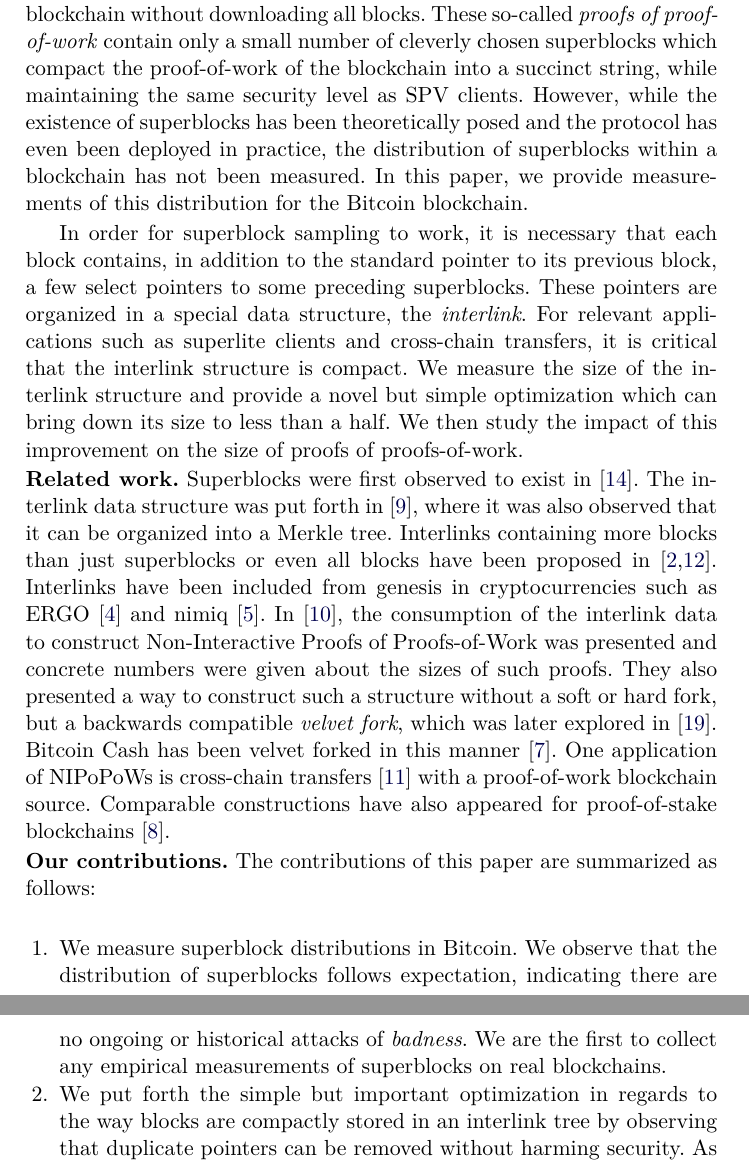
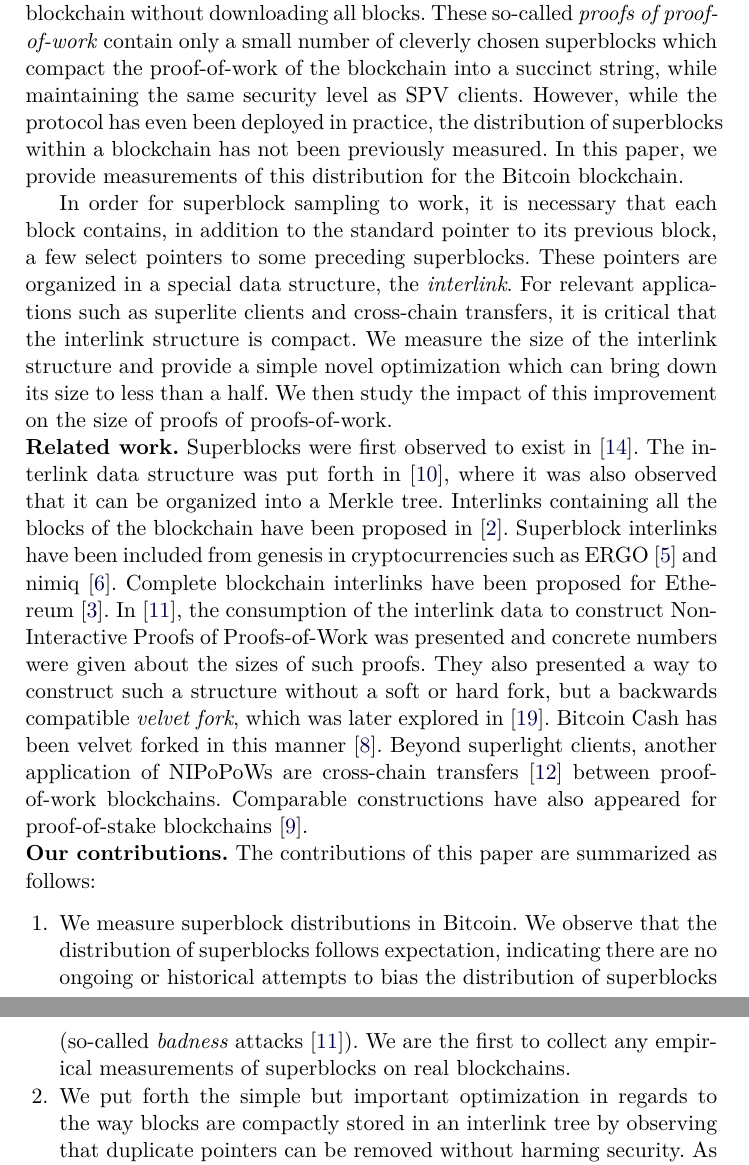
Before and after one commit to decrypto-org/superblocks-paper, a LaTeX thesis (superblocks.tex, which reads introduction.tex): two parts of pages 2 and 3 of 14, joined at a grey line, cut so that both start at the same text. Compiled offline with pdfLaTeX.

Commit message:
Improve intro and related work

```diff
--- a/introduction.tex
+++ b/introduction.tex
@@ -13,10 +13,9 @@ created, which allow a client to synchronize with the longest blockchain without
 downloading all blocks. These so-called \emph{proofs of proof-of-work} contain
 only a small number of cleverly chosen superblocks which compact the
 proof-of-work of the blockchain into a succinct string, while maintaining the
-same security level as SPV clients. However, while the existence of superblocks
-has been theoretically posed and the protocol has even been deployed in
+same security level as SPV clients. However, while the protocol has even been deployed in
 practice, the distribution of superblocks within a blockchain has not been
-measured. In this paper, we provide measurements of this distribution for the
+previously measured. In this paper, we provide measurements of this distribution for the
 Bitcoin blockchain.
 
 In order for superblock sampling to work, it is necessary that each block
@@ -25,7 +24,7 @@ select pointers to some preceding superblocks. These pointers are organized in a
 special data structure, the \emph{interlink}. For relevant applications such as
 superlite clients and cross-chain transfers, it is critical that the interlink
 structure is compact. We measure the size of the interlink structure and provide
-a novel but simple optimization which can bring down its size to less than a
+a simple novel optimization which can bring down its size to less than a
 half. We then study the impact of this improvement on the size of proofs of
 proofs-of-work.
 
@@ -33,18 +32,19 @@ proofs-of-work.
 \textbf{Related work.}
 Superblocks were first observed to exist in~\cite{highway}.
 The interlink data structure was put forth in~\cite{popow}, where it was also
-observed that it can be organized into a Merkle tree. Interlinks containing more
-blocks than just superblocks or even all blocks have been
-proposed in~\cite{eip210,flyclient}. Interlinks have
+observed that it can be organized into a Merkle tree. Interlinks containing all
+the blocks of the blockchain have been
+proposed in~\cite{flyclient}. Superblock interlinks have
 been included from genesis in cryptocurrencies such as ERGO~\cite{ergo} and
-nimiq~\cite{nimiq}. In~\cite{nipopows}, the consumption of the interlink data to
+nimiq~\cite{nimiq}. Complete blockchain interlinks have been proposed for Ethereum~\cite{eip210}. In~\cite{nipopows}, the consumption of the interlink data to
 construct Non-Interactive Proofs of Proofs-of-Work was presented and concrete
 numbers were given about the sizes of such proofs. They also presented a way to
 construct such a structure without a soft or hard fork, but a backwards
 compatible \emph{velvet fork}, which was later explored in~\cite{velvet}.
-Bitcoin Cash has been velvet forked in this manner~\cite{gtklocker}. One
-application of NIPoPoWs is cross-chain transfers~\cite{pow-sidechains}
-with a proof-of-work blockchain source. Comparable
+Bitcoin Cash has been velvet forked in this manner~\cite{gtklocker}. Beyond
+superlight clients, another
+application of NIPoPoWs are cross-chain transfers~\cite{pow-sidechains}
+between proof-of-work blockchains. Comparable
 constructions have also appeared for proof-of-stake
 blockchains~\cite{pos-sidechains}.
 
@@ -55,7 +55,8 @@ follows:
 \begin{enumerate}
   \item We measure superblock distributions in Bitcoin. We observe that the
         distribution of superblocks follows expectation, indicating there are no
-        ongoing or historical attacks of \emph{badness}. We are the first to
+        ongoing or historical attempts to bias the distribution of superblocks
+        (so-called \emph{badness} attacks~\cite{nipopows}). We are the first to
         collect any empirical measurements of superblocks on real blockchains.
   \item We put forth the simple but important optimization in regards to the way
         blocks are compactly stored in an interlink tree by observing that
```
Also changed, not shown: pubs.bib (+6 -6 lines).
